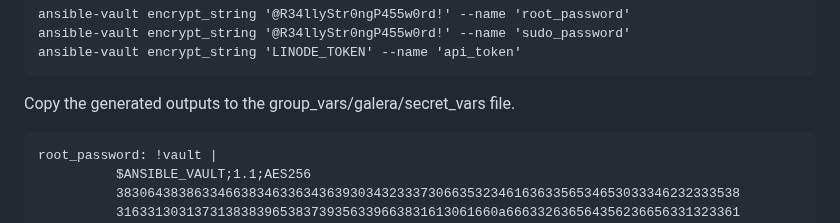
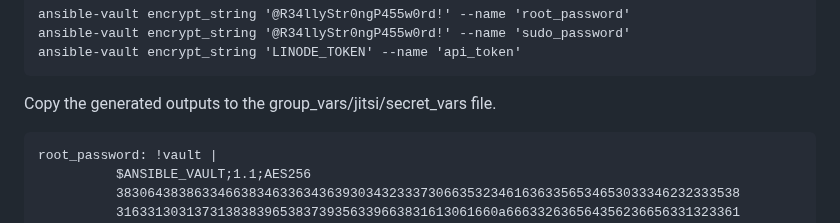
Before and after one commit to linode/docs-cloud-projects, a Markdown page: apps/manual-jitsi-cluster/README.md, the part around the change. Rendered like a GitHub page.

````diff
--- a/apps/manual-jitsi-cluster/README.md
+++ b/apps/manual-jitsi-cluster/README.md
@@ -54,7 +54,7 @@ ansible-vault encrypt_string '@R34llyStr0ngP455w0rd!' --name 'sudo_password'
 ansible-vault encrypt_string 'LINODE_TOKEN' --name 'api_token'
 ```
 
-Copy the generated outputs to the group_vars/galera/secret_vars file.
+Copy the generated outputs to the group_vars/jitsi/secret_vars file.
 
 ```
 root_password: !vault |
````
